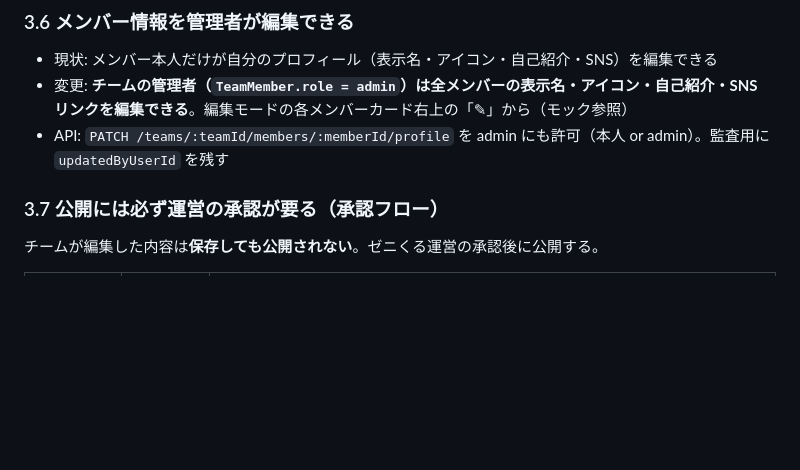
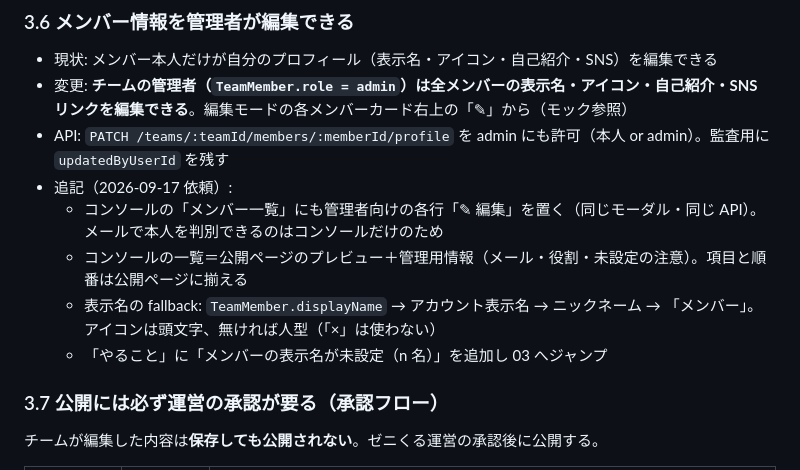
Before and after one commit to SRKTK56/zenicle-lp, a Markdown page: design/README.md, the part around the change. Rendered like a GitHub page; blank space fills up the shorter version.

Commit message:
docs(design): §3.6 にコンソール側の管理者編集・表示項目の統一・表示名 fallback を追記

```diff
--- a/design/README.md
+++ b/design/README.md
@@ -157,6 +157,11 @@ LP の `:root`（`index.html`）と、アプリ `globals.css` の用途別トー
 - 現状: メンバー本人だけが自分のプロフィール（表示名・アイコン・自己紹介・SNS）を編集できる
 - 変更: **チームの管理者（`TeamMember.role = admin`）は全メンバーの表示名・アイコン・自己紹介・SNS リンクを編集できる**。編集モードの各メンバーカード右上の「✎」から（モック参照）
 - API: `PATCH /teams/:teamId/members/:memberId/profile` を admin にも許可（本人 or admin）。監査用に `updatedByUserId` を残す
+- 追記（2026-09-17 依頼）:
+  - コンソールの「メンバー一覧」にも管理者向けの各行「✎ 編集」を置く（同じモーダル・同じ API）。メールで本人を判別できるのはコンソールだけのため
+  - コンソールの一覧＝公開ページのプレビュー＋管理用情報（メール・役割・未設定の注意）。項目と順番は公開ページに揃える
+  - 表示名の fallback: `TeamMember.displayName` → アカウント表示名 → ニックネーム → 「メンバー」。アイコンは頭文字、無ければ人型（「×」は使わない）
+  - 「やること」に「メンバーの表示名が未設定（n 名）」を追加し 03 へジャンプ
 
 ### 3.7 公開には必ず運営の承認が要る（承認フロー）
 チームが編集した内容は**保存しても公開されない**。ゼニくる運営の承認後に公開する。
```
